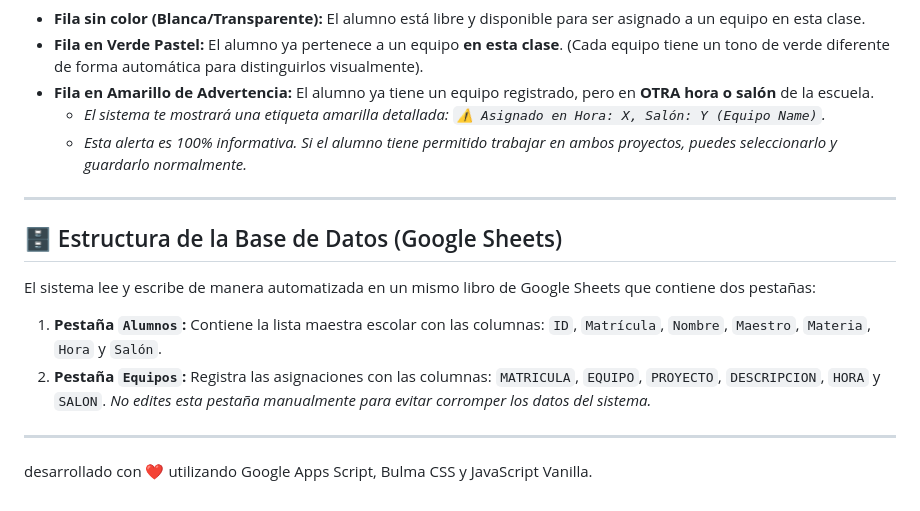
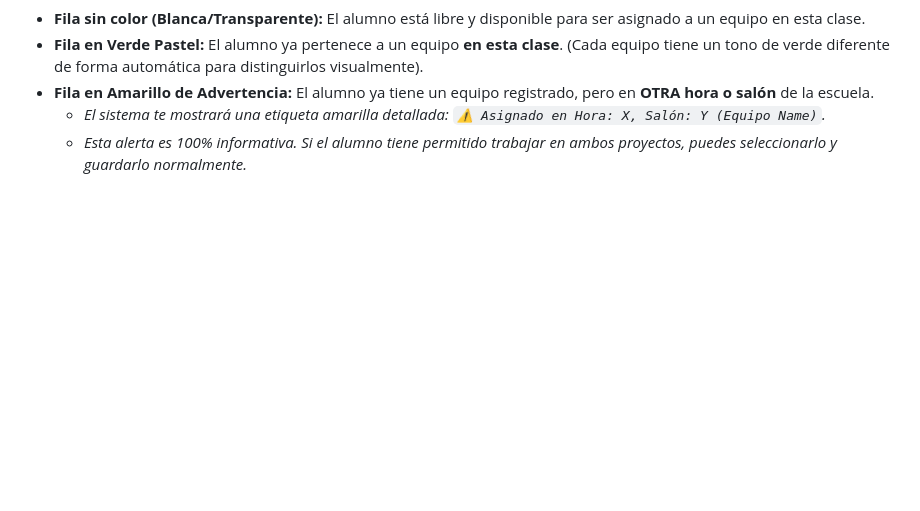
Before and after one commit to ECOS-UN/registro_equipos_proyectos, a Markdown page: README.md, the part around the change. GitHub-like rendering; blank space fills up the shorter version.

Commit message:
Update README to remove database structure details
Removed the database structure section and the development note from the README.

```diff
--- a/README.md
+++ b/README.md
@@ -66,15 +66,3 @@ Para que no te confundas, el sistema te habla a través de colores en la tabla d
 * **Fila en Amarillo de Advertencia:** El alumno ya tiene un equipo registrado, pero en **OTRA hora o salón** de la escuela.
   * *El sistema te mostrará una etiqueta amarilla detallada: `⚠️ Asignado en Hora: X, Salón: Y (Equipo Name)`.*
   * *Esta alerta es 100% informativa. Si el alumno tiene permitido trabajar en ambos proyectos, puedes seleccionarlo y guardarlo normalmente.*
-
----
-
-## 🗄️ Estructura de la Base de Datos (Google Sheets)
-
-El sistema lee y escribe de manera automatizada en un mismo libro de Google Sheets que contiene dos pestañas:
-
-1. **Pestaña `Alumnos`:** Contiene la lista maestra escolar con las columnas: `ID`, `Matrícula`, `Nombre`, `Maestro`, `Materia`, `Hora` y `Salón`.
-2. **Pestaña `Equipos`:** Registra las asignaciones con las columnas: `MATRICULA`, `EQUIPO`, `PROYECTO`, `DESCRIPCION`, `HORA` y `SALON`. *No edites esta pestaña manualmente para evitar corromper los datos del sistema.*
-
----
- desarrollado con ❤️ utilizando Google Apps Script, Bulma CSS y JavaScript Vanilla.
```
